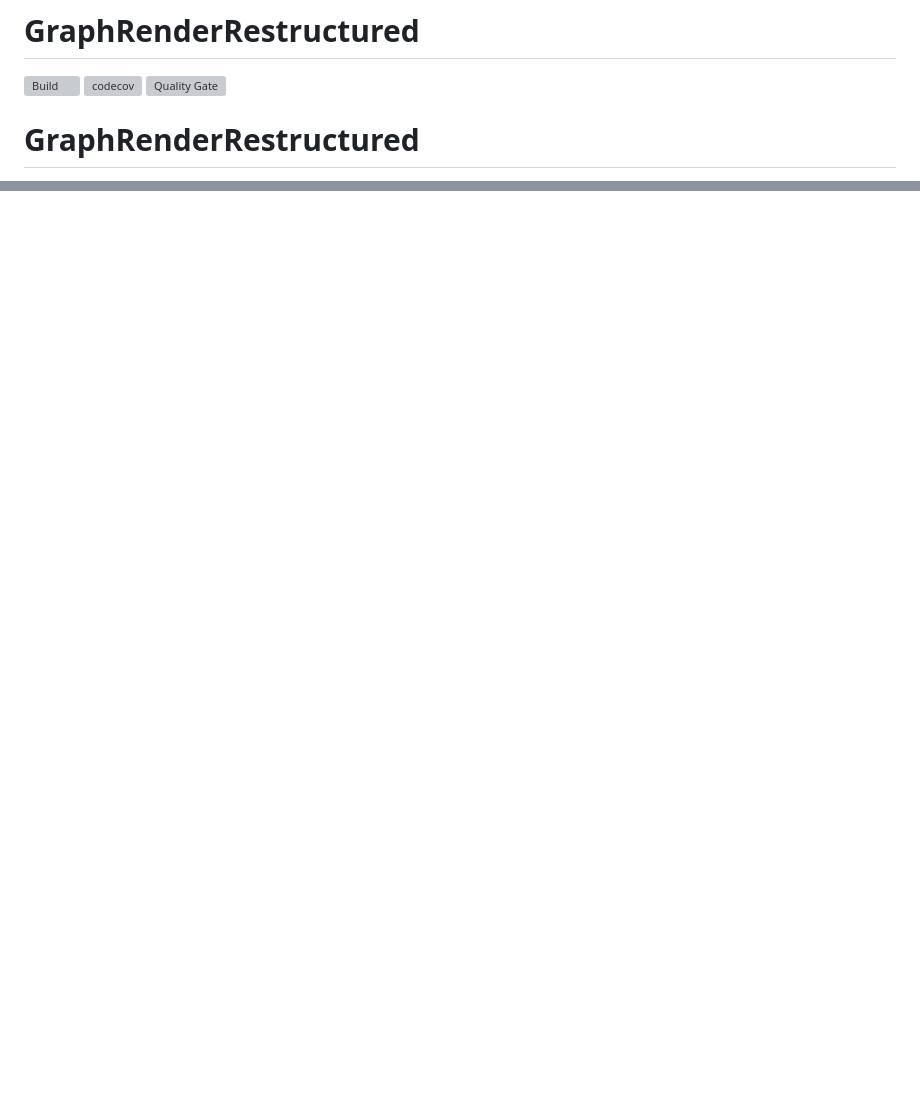
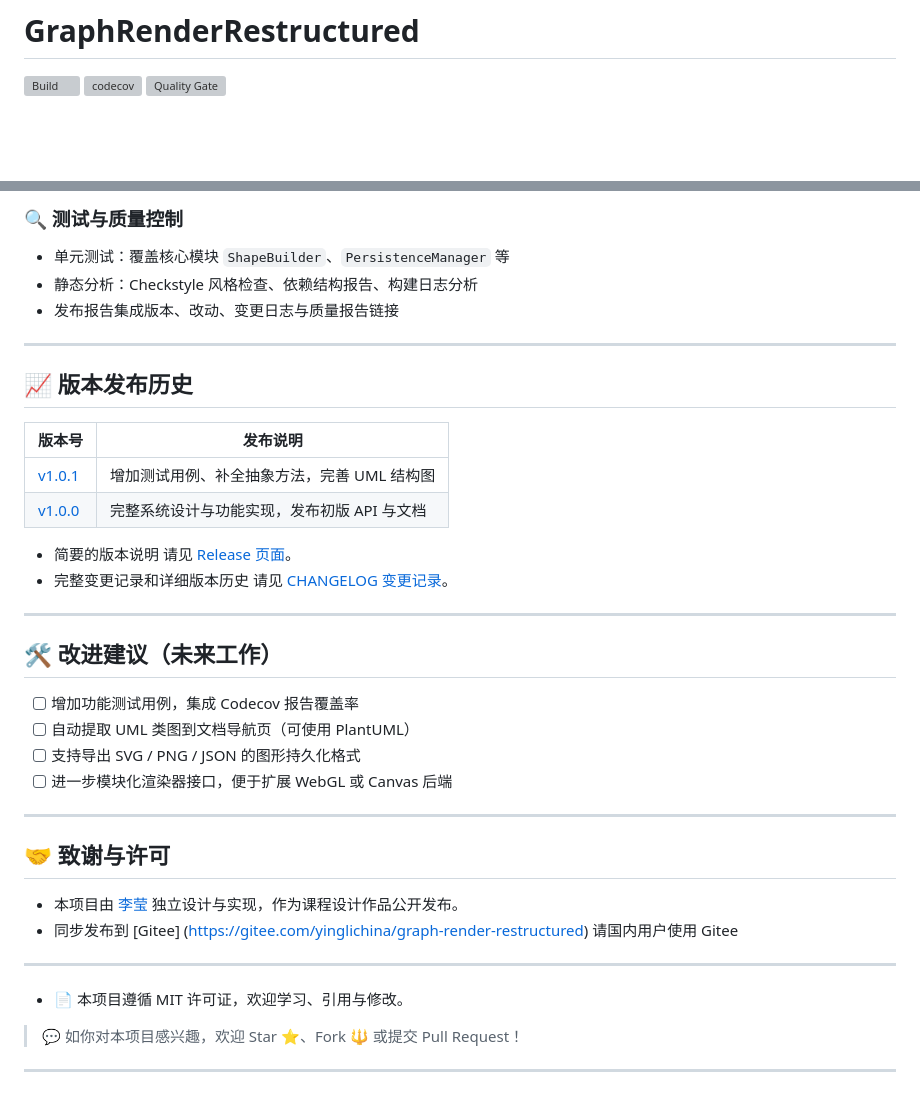
Before and after one commit to yinglichina8848/GraphRenderRestructured, a Markdown page: README.md, 2 parts joined by grey strips. Rendered like a GitHub page; blank space fills up the shorter version; grey boxes are pictures that could not be loaded.

```diff
--- a/README.md
+++ b/README.md
@@ -3,5 +3,4 @@
 [![codecov](https://codecov.io/gh/yinglichina8848/GraphRenderRestructured/branch/main/graph/badge.svg)](https://codecov.io/gh/yinglichina8848/GraphRenderRestructured)
 [![Quality Gate](https://sonarcloud.io/api/project_badges/measure?project=yinglichina8848_GraphRenderRestructured&metric=alert_status)](https://sonarcloud.io/summary/new_code?id=yinglichina8848_GraphRenderRestructured)
 
-# GraphRenderRestructured
 
@@ -280,0 +362,41 @@ mvn exec:java -Dexec.mainClass="com.example.renderer.ui.MainUI"
+### 🔍 测试与质量控制
+
+- 单元测试：覆盖核心模块 `ShapeBuilder`、`PersistenceManager` 等
+- 静态分析：Checkstyle 风格检查、依赖结构报告、构建日志分析
+- 发布报告集成版本、改动、变更日志与质量报告链接
+
+---
+
+## 📈 版本发布历史
+
+| 版本号 | 发布说明 |
+|--------|----------|
+| [v1.0.1](https://github.com/yinglichina8848/GraphRenderRestructured/releases/tag/v1.0.1) | 增加测试用例、补全抽象方法，完善 UML 结构图 |
+| [v1.0.0](https://github.com/yinglichina8848/GraphRenderRestructured/releases/tag/v1.0.0) | 完整系统设计与功能实现，发布初版 API 与文档 |
+
+- 简要的版本说明 请见 [Release 页面](https://yinglichina8848.github.io/GraphRenderRestructured/doc/MYCHANGELOG.html)。
+- 完整变更记录和详细版本历史 请见 [CHANGELOG 变更记录](https://yinglichina8848.github.io/GraphRenderRestructured/doc/CHANGELOG.html)。
+
+---
+
+## 🛠 改进建议（未来工作）
+
+- [ ] 增加功能测试用例，集成 Codecov 报告覆盖率
+- [ ] 自动提取 UML 类图到文档导航页（可使用 PlantUML）
+- [ ] 支持导出 SVG / PNG / JSON 的图形持久化格式
+- [ ] 进一步模块化渲染器接口，便于扩展 WebGL 或 Canvas 后端
+
+---
+
+## 🤝 致谢与许可
+
+- 本项目由 [李莹](https://github.com/yinglichina8848) 独立设计与实现，作为课程设计作品公开发布。
+- 同步发布到 [Gitee] (https://gitee.com/yinglichina/graph-render-restructured) 请国内用户使用 Gitee
+
+---
+
+- 📄 本项目遵循 MIT 许可证，欢迎学习、引用与修改。
+
+> 💬 如你对本项目感兴趣，欢迎 Star ⭐、Fork 🔱 或提交 Pull Request！
+>
+---
```
Also changed, not shown: other parts of README.md (+114 -32 lines).
